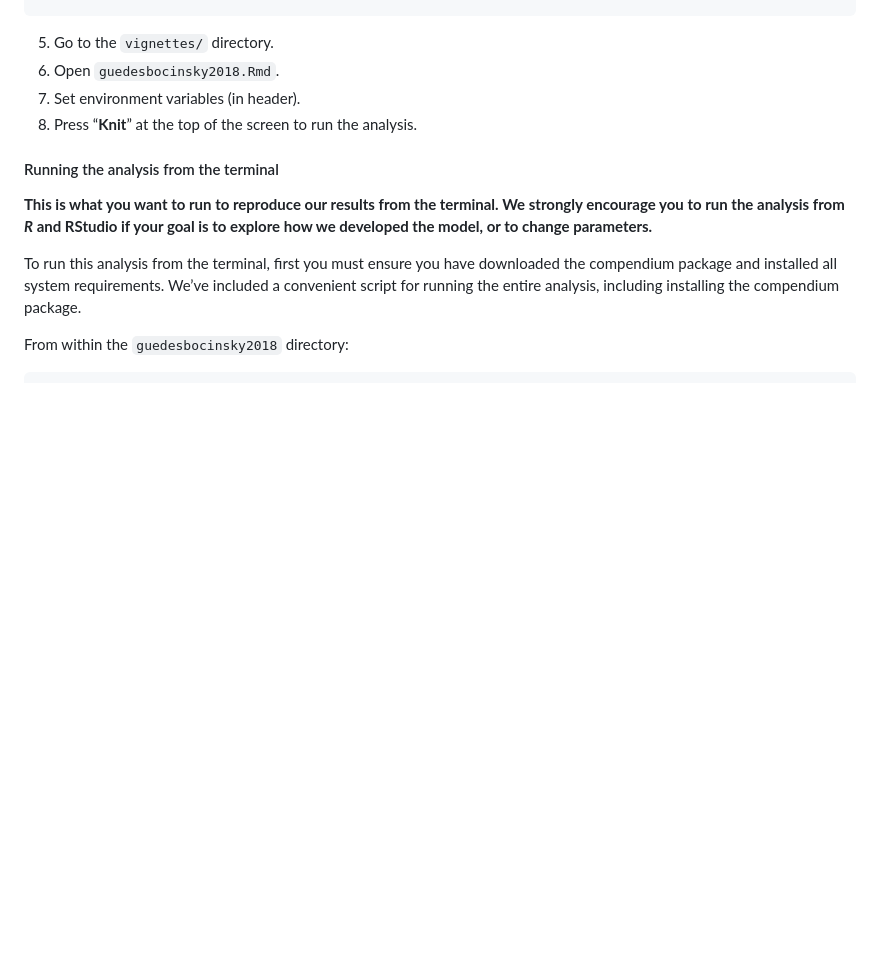
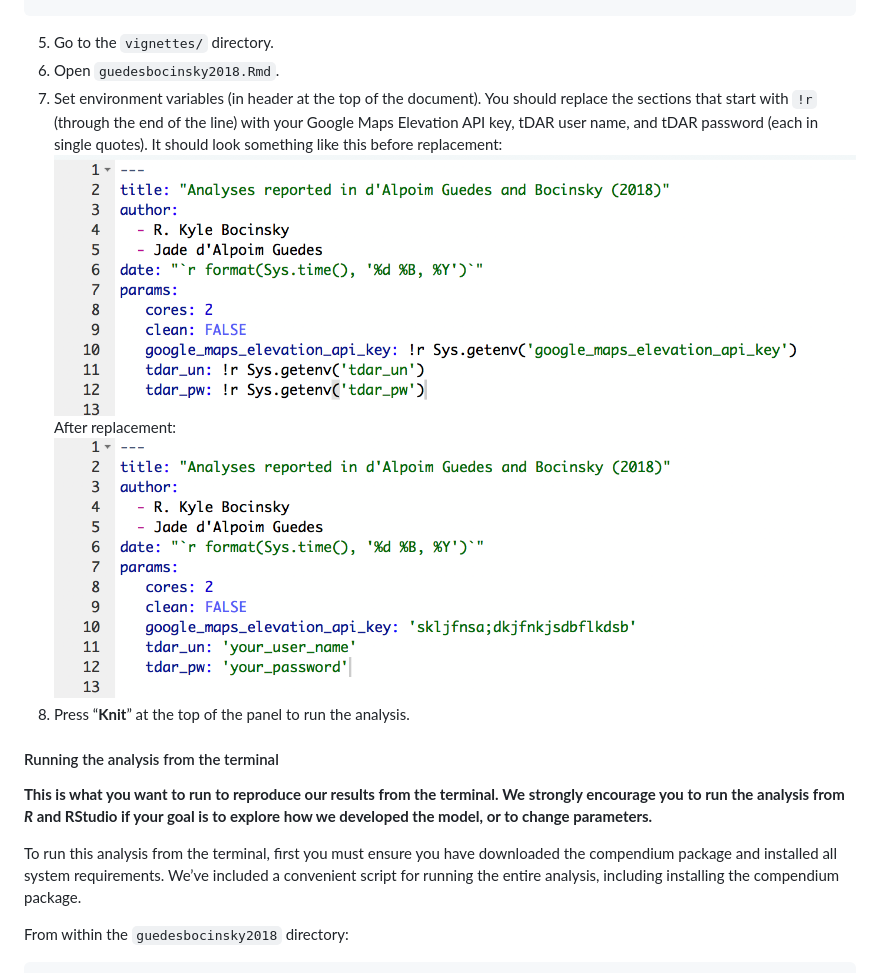
Before and after one commit to bocinsky/guedesbocinsky2018, a Markdown page: README.md, the part around the change printed below. Drawn GitHub-style; pictures changed too: inst/header.png (added), inst/header_new.png (added); blank space fills up the shorter version.

```diff
--- a/README.md
+++ b/README.md
@@ -193,8 +142,8 @@ install(dependencies = TRUE)
 
 5.  Go to the `vignettes/` directory.
 6.  Open `guedesbocinsky2018.Rmd`.
-7.  Set environment variables (in header).
-8.  Press “**Knit**” at the top of the screen to run the analysis.
+7.  Set environment variables (in header at the top of the document). You should replace the sections that start with `!r` (through the end of the line) with your Google Maps Elevation API key, tDAR user name, and tDAR password (each in single quotes). It should look something like this before replacement: ![](./inst/header.png) After replacement: ![](./inst/header_new.png)
+8.  Press “**Knit**” at the top of the panel to run the analysis.
 
 #### Running the analysis from the terminal
 
```
Also changed, not shown: other parts of README.md (+0 -51 lines), 1 other file.
